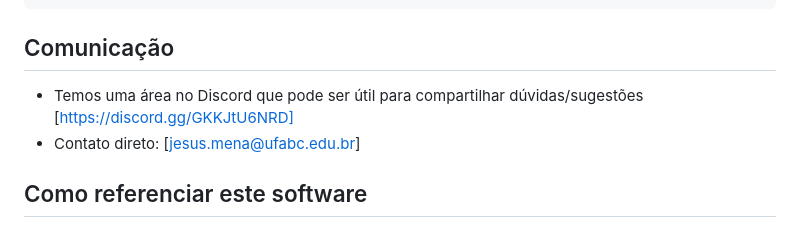
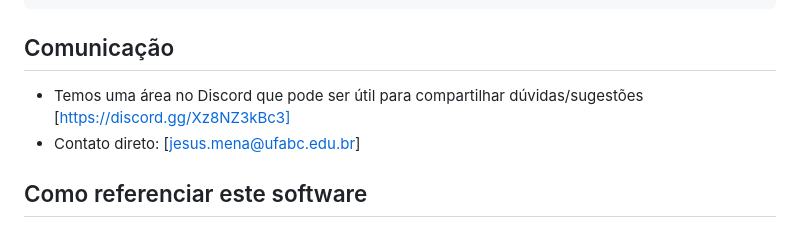
Before and after one commit to jpmenachalco/scriptLattes, a Markdown page: README.md, the part around the change. Drawn GitHub-style.

Commit message:
Link de convite de Discord foi atualizado

````diff
--- a/README.md
+++ b/README.md
@@ -46,7 +46,7 @@ python3 scriptLattes.py exemplo/teste-01.config
 ```
 
 ## Comunicação
-- Temos uma área no Discord que pode ser útil para compartilhar dúvidas/sugestões [https://discord.gg/GKKJtU6NRD]
+- Temos uma área no Discord que pode ser útil para compartilhar dúvidas/sugestões [https://discord.gg/Xz8NZ3kBc3]
 - Contato direto: [jesus.mena@ufabc.edu.br]
 
 ## Como referenciar este software
````
